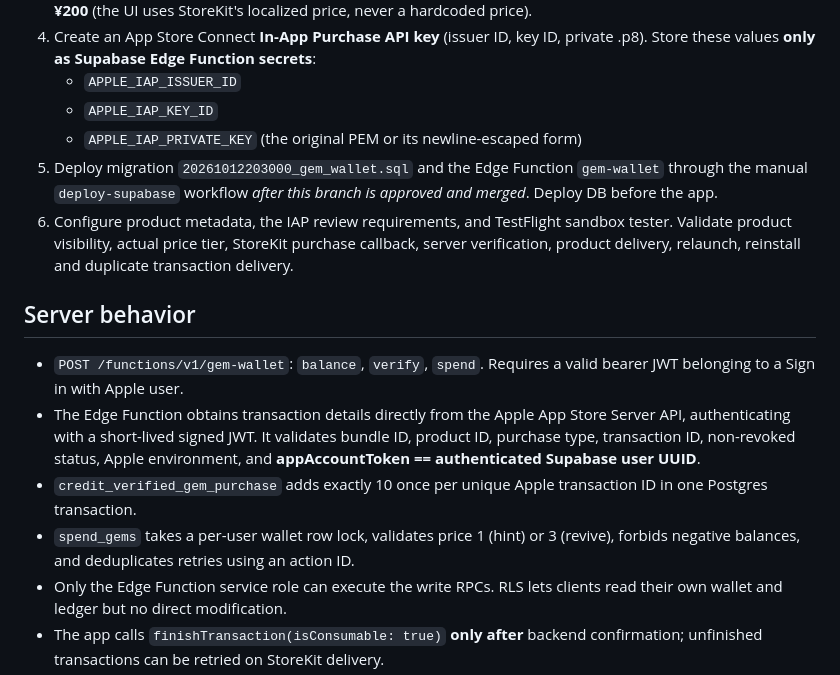
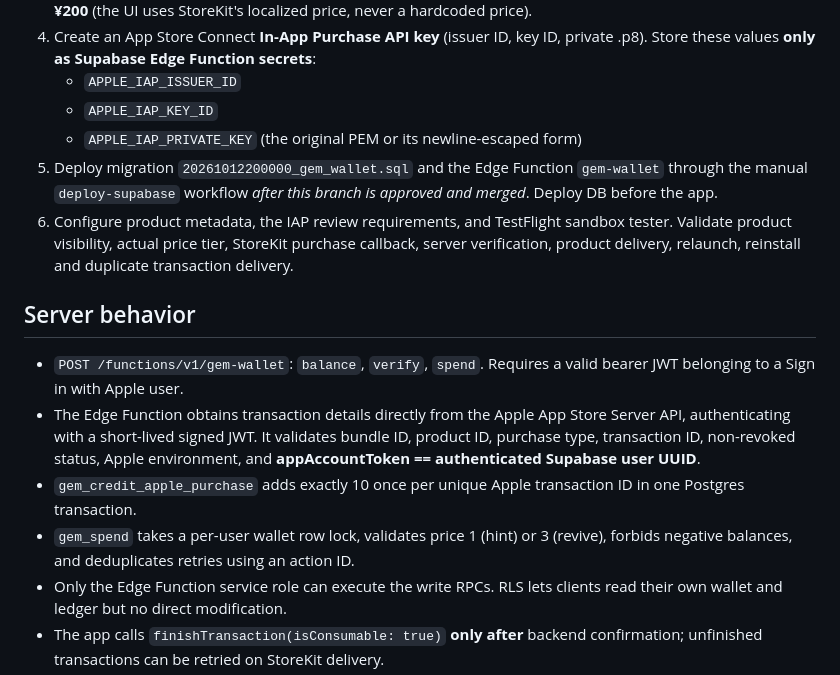
Before and after one commit to naki0227/gojuon-minesweeper, a Markdown page: docs/ios-gem-wallet.md, the part around the change. Drawn GitHub-style.

Commit message:
fix(gems): use the existing wallet migration and its restricted RPCs

```diff
--- a/docs/ios-gem-wallet.md
+++ b/docs/ios-gem-wallet.md
@@ -20,15 +20,15 @@ This branch is **stacked on PR #23**, not on `main`. Keep both PRs as drafts unt
    - `APPLE_IAP_ISSUER_ID`
    - `APPLE_IAP_KEY_ID`
    - `APPLE_IAP_PRIVATE_KEY` (the original PEM or its newline-escaped form)
-5. Deploy migration `20261012203000_gem_wallet.sql` and the Edge Function `gem-wallet` through the manual `deploy-supabase` workflow *after this branch is approved and merged*. Deploy DB before the app.
+5. Deploy migration `20261012200000_gem_wallet.sql` and the Edge Function `gem-wallet` through the manual `deploy-supabase` workflow *after this branch is approved and merged*. Deploy DB before the app.
 6. Configure product metadata, the IAP review requirements, and TestFlight sandbox tester. Validate product visibility, actual price tier, StoreKit purchase callback, server verification, product delivery, relaunch, reinstall and duplicate transaction delivery.
 
 ## Server behavior
 
 - `POST /functions/v1/gem-wallet`: `balance`, `verify`, `spend`. Requires a valid bearer JWT belonging to a Sign in with Apple user.
 - The Edge Function obtains transaction details directly from the Apple App Store Server API, authenticating with a short-lived signed JWT. It validates bundle ID, product ID, purchase type, transaction ID, non-revoked status, Apple environment, and **appAccountToken == authenticated Supabase user UUID**.
-- `credit_verified_gem_purchase` adds exactly 10 once per unique Apple transaction ID in one Postgres transaction.
-- `spend_gems` takes a per-user wallet row lock, validates price 1 (hint) or 3 (revive), forbids negative balances, and deduplicates retries using an action ID.
+- `gem_credit_apple_purchase` adds exactly 10 once per unique Apple transaction ID in one Postgres transaction.
+- `gem_spend` takes a per-user wallet row lock, validates price 1 (hint) or 3 (revive), forbids negative balances, and deduplicates retries using an action ID.
 - Only the Edge Function service role can execute the write RPCs. RLS lets clients read their own wallet and ledger but no direct modification.
 - The app calls `finishTransaction(isConsumable: true)` **only after** backend confirmation; unfinished transactions can be retried on StoreKit delivery.
 - No StoreKit `restorePurchases` for consumables: the server wallet is the source of truth.
```
